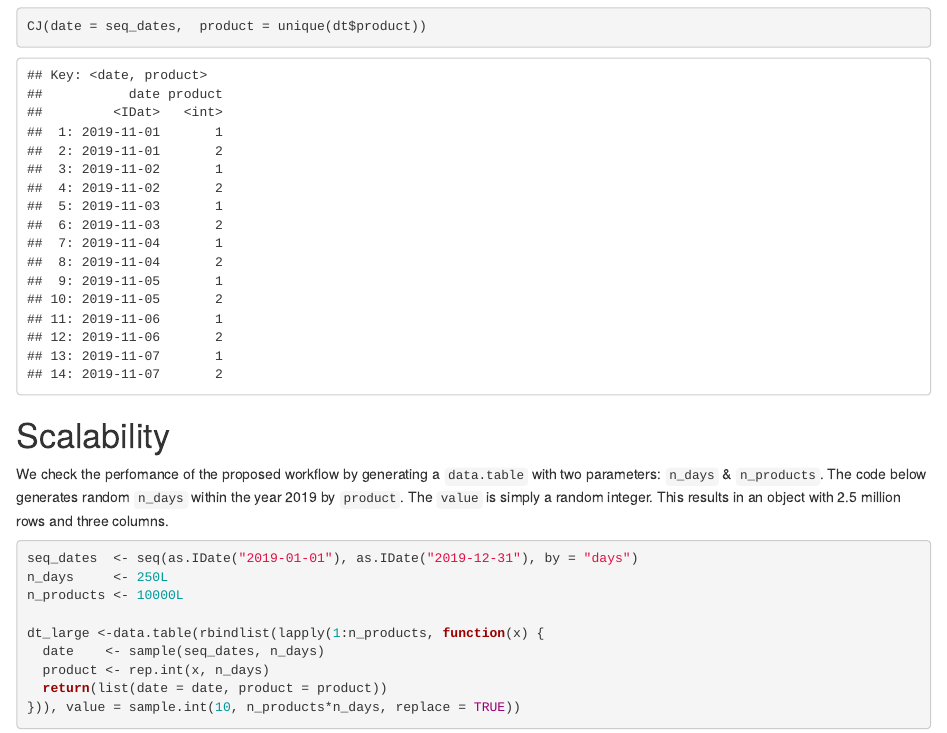
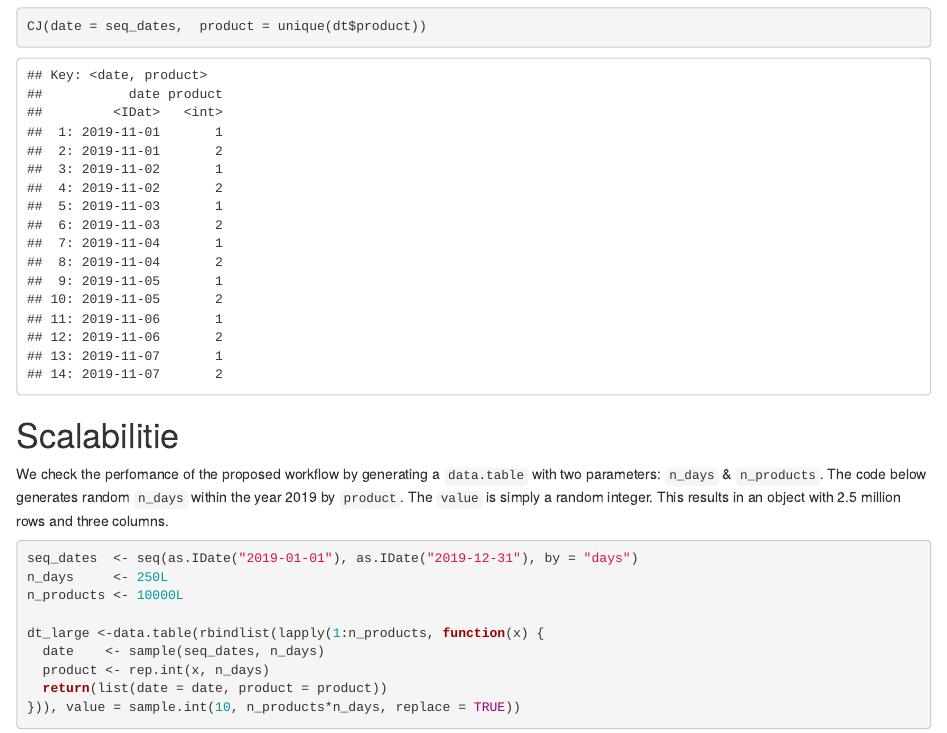
Before and after one commit to moritzmn/rworld_mmn, an R Markdown document (content/post/2019-11-04-data-table-cross-joining-i.Rmd): the page in a window 1100 px wide, from 1480 px down. Rendered offline with R 4.5, knitr and Pandoc, with nearby package versions; code that draws random numbers runs with fixed seeds of ours.

Commit message:
spelling

````diff
--- a/content/post/2019-11-04-data-table-cross-joining-i.Rmd
+++ b/content/post/2019-11-04-data-table-cross-joining-i.Rmd
@@ -67,7 +67,7 @@ CJ(date = seq_dates,  product = unique(dt$product))
 ```
 
 
-# Scalability
+# Scalabilitie
 
 We check the perfomance of the proposed workflow by generating a `data.table` with two parameters: `n_days` & `n_products`. The code below generates random `n_days` within the year 2019 by `product`. The `value` is simply a random integer. This results in an object with 2.5 million rows and three columns.
 
````
